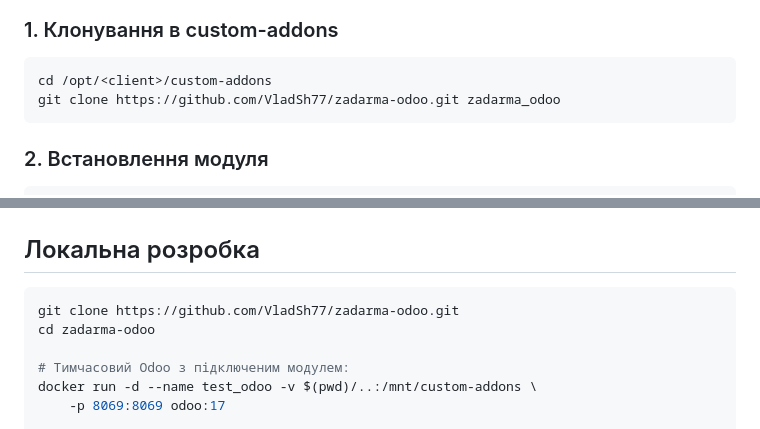
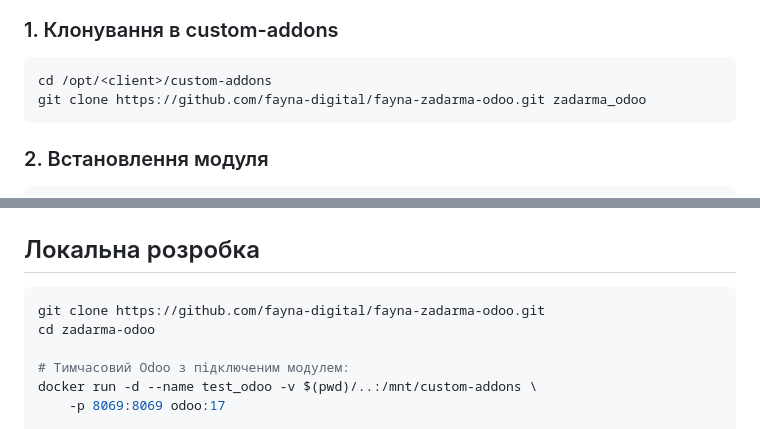
Before and after one commit to fayna-digital/fayna-zadarma-odoo, a Markdown page: README.md, 2 parts joined by grey strips. GitHub-like rendering.

Commit message:
chore: update repo references to fayna-zadarma-odoo

````diff
--- a/README.md
+++ b/README.md
@@ -123,7 +123,7 @@ zadarma-odoo/
 
 ```bash
 cd /opt/<client>/custom-addons
-git clone https://github.com/VladSh77/zadarma-odoo.git zadarma_odoo
+git clone https://github.com/fayna-digital/fayna-zadarma-odoo.git zadarma_odoo
 ```
 
 ### 2. Встановлення модуля
@@ -279,7 +279,7 @@ docker restart <client>_web
 ## Локальна розробка
 
 ```bash
-git clone https://github.com/VladSh77/zadarma-odoo.git
+git clone https://github.com/fayna-digital/fayna-zadarma-odoo.git
 cd zadarma-odoo
 
 # Тимчасовий Odoo з підключеним модулем:
````
Also changed, not shown: docs/DEPLOYMENT.md (+1 -1 lines), docs/TZ.md (+1 -1 lines).
